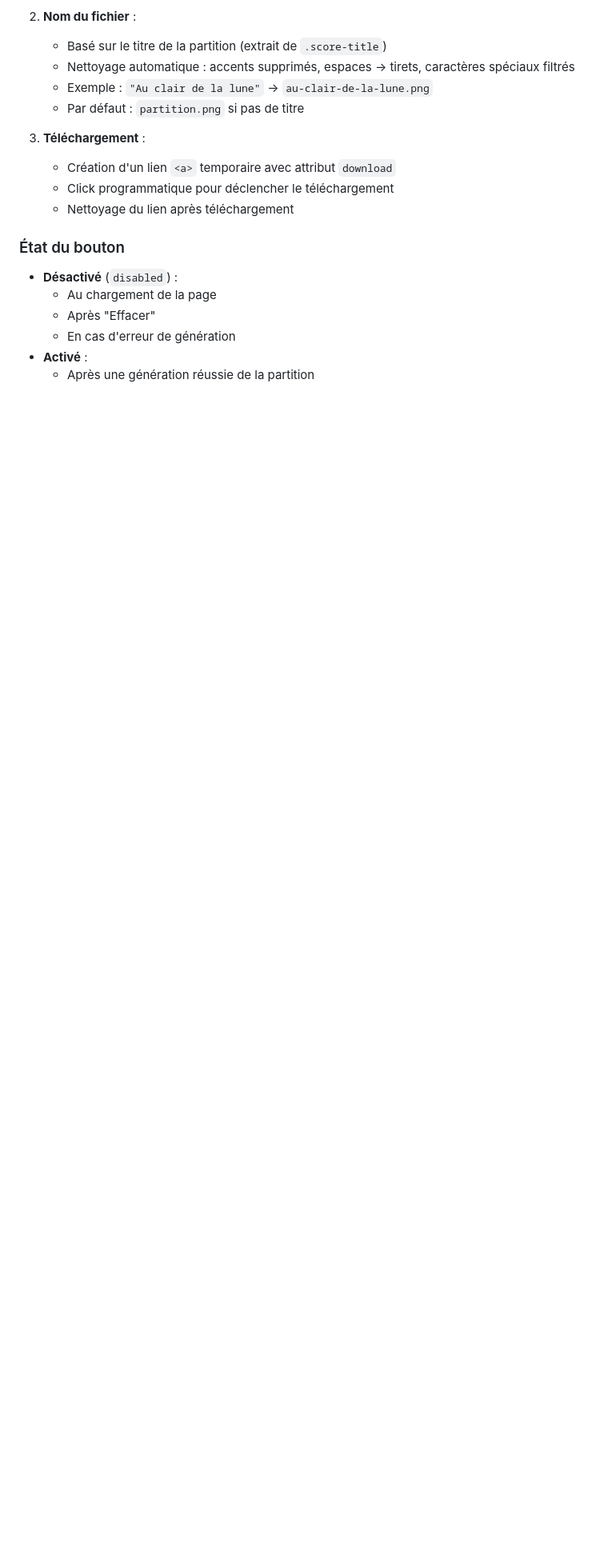
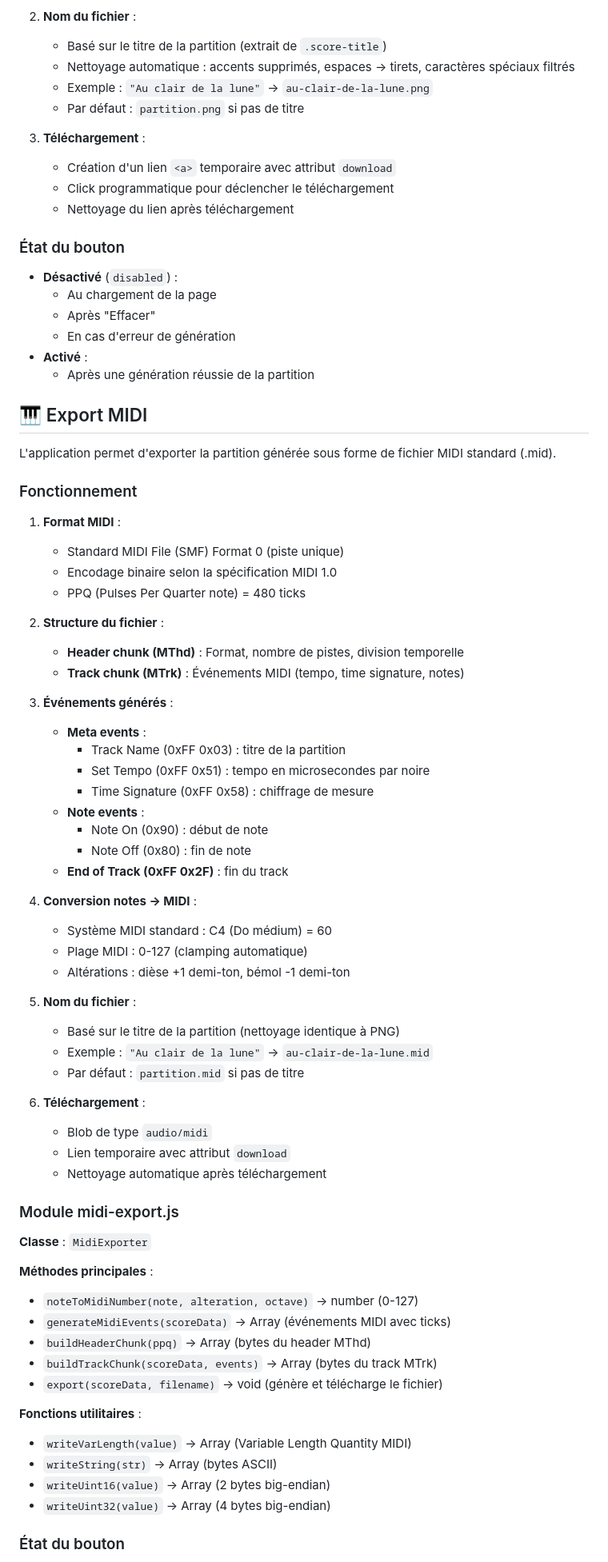
Before and after one commit to dpamar/music-helper, a Markdown page: CLAUDE.md, the part around one of its changes. Shown at 80% size. Drawn GitHub-style; blank space fills up the shorter version.

Commit message:
docs: add MIDI export documentation to CLAUDE.md
Documents the midi-export.js module, its API, format details,
and updates the architecture and limitations sections.

Co-Authored-By: Claude Opus 4.6 <noreply@anthropic.com>

```diff
--- a/CLAUDE.md
+++ b/CLAUDE.md
@@ -294,3 +295,62 @@ L'application permet d'exporter la partition générée sous forme d'image PNG.
 - **Activé** :
   - Après une génération réussie de la partition
 
+## 🎹 Export MIDI
+
+L'application permet d'exporter la partition générée sous forme de fichier MIDI standard (.mid).
+
+### Fonctionnement
+
+1. **Format MIDI** :
+   - Standard MIDI File (SMF) Format 0 (piste unique)
+   - Encodage binaire selon la spécification MIDI 1.0
+   - PPQ (Pulses Per Quarter note) = 480 ticks
+
+2. **Structure du fichier** :
+   - **Header chunk (MThd)** : Format, nombre de pistes, division temporelle
+   - **Track chunk (MTrk)** : Événements MIDI (tempo, time signature, notes)
+
+3. **Événements générés** :
+   - **Meta events** :
+     - Track Name (0xFF 0x03) : titre de la partition
+     - Set Tempo (0xFF 0x51) : tempo en microsecondes par noire
+     - Time Signature (0xFF 0x58) : chiffrage de mesure
+   - **Note events** :
+     - Note On (0x90) : début de note
+     - Note Off (0x80) : fin de note
+   - **End of Track (0xFF 0x2F)** : fin du track
+
+4. **Conversion notes → MIDI** :
+   - Système MIDI standard : C4 (Do médium) = 60
+   - Plage MIDI : 0-127 (clamping automatique)
+   - Altérations : dièse +1 demi-ton, bémol -1 demi-ton
+
+5. **Nom du fichier** :
+   - Basé sur le titre de la partition (nettoyage identique à PNG)
+   - Exemple : `"Au clair de la lune"` → `au-clair-de-la-lune.mid`
+   - Par défaut : `partition.mid` si pas de titre
+
+6. **Téléchargement** :
+   - Blob de type `audio/midi`
+   - Lien temporaire avec attribut `download`
+   - Nettoyage automatique après téléchargement
+
+### Module midi-export.js
+
+**Classe** : `MidiExporter`
+
+**Méthodes principales** :
+- `noteToMidiNumber(note, alteration, octave)` → number (0-127)
+- `generateMidiEvents(scoreData)` → Array (événements MIDI avec ticks)
+- `buildHeaderChunk(ppq)` → Array (bytes du header MThd)
+- `buildTrackChunk(scoreData, events)` → Array (bytes du track MTrk)
+- `export(scoreData, filename)` → void (génère et télécharge le fichier)
+
+**Fonctions utilitaires** :
+- `writeVarLength(value)` → Array (Variable Length Quantity MIDI)
+- `writeString(str)` → Array (bytes ASCII)
+- `writeUint16(value)` → Array (2 bytes big-endian)
+- `writeUint32(value)` → Array (4 bytes big-endian)
+
+### État du bouton
+
```
Also changed, not shown: other parts of CLAUDE.md (+21 -1 lines).
